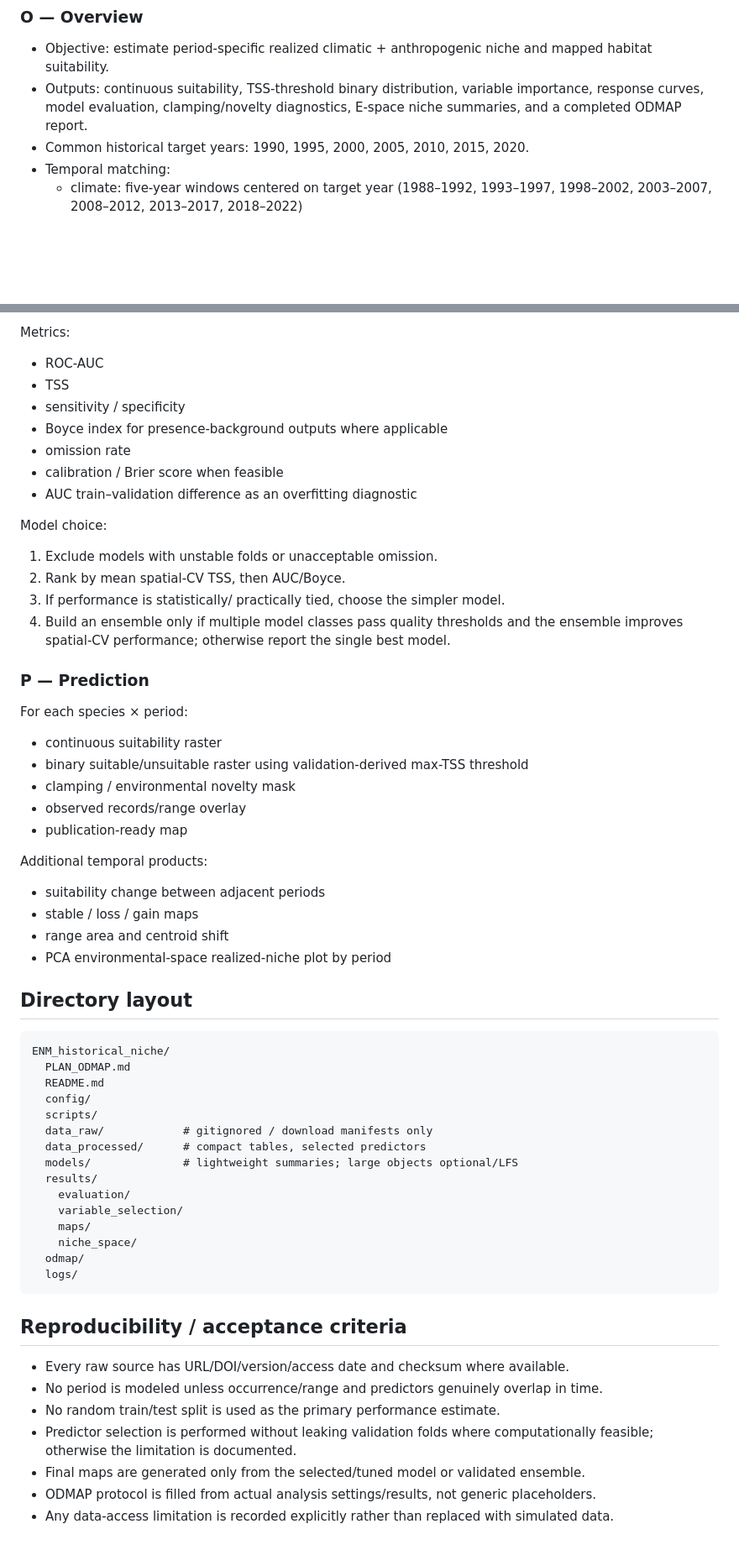
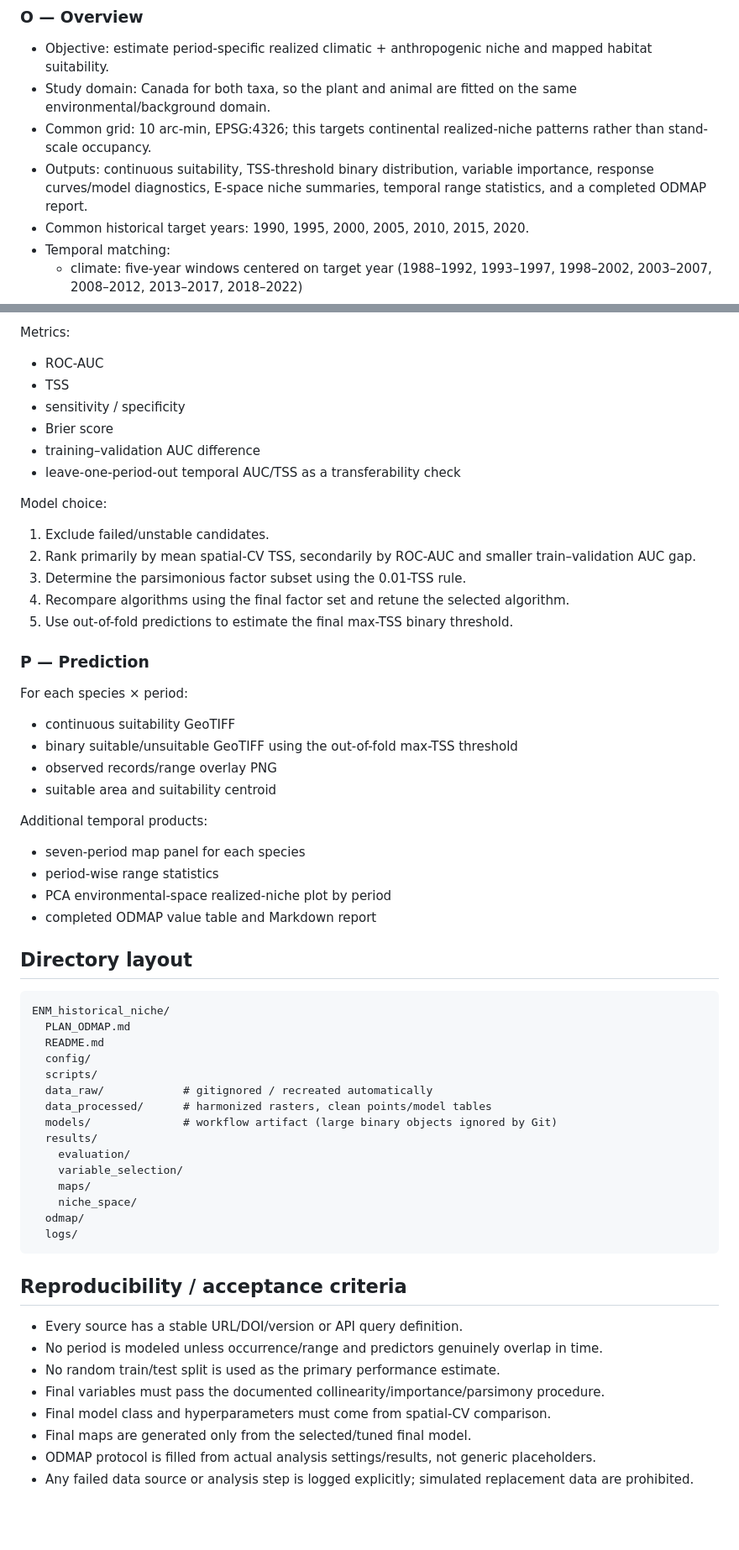
Before and after one commit to Factor-BEF/ENM-TEST, a Markdown page: ENM_historical_niche/PLAN_ODMAP.md, 2 parts joined by grey strips. Shown at 84% size. GitHub-like rendering; blank space fills up the shorter version.

````diff
--- a/ENM_historical_niche/PLAN_ODMAP.md
+++ b/ENM_historical_niche/PLAN_ODMAP.md
@@ -13,7 +13,9 @@ This project follows the repository `ODMAP/` checklist and is organized as Overv
 
 ### O — Overview
 - Objective: estimate period-specific realized climatic + anthropogenic niche and mapped habitat suitability.
-- Outputs: continuous suitability, TSS-threshold binary distribution, variable importance, response curves, model evaluation, clamping/novelty diagnostics, E-space niche summaries, and a completed ODMAP report.
+- Study domain: Canada for both taxa, so the plant and animal are fitted on the same environmental/background domain.
+- Common grid: 10 arc-min, EPSG:4326; this targets continental realized-niche patterns rather than stand-scale occupancy.
+- Outputs: continuous suitability, TSS-threshold binary distribution, variable importance, response curves/model diagnostics, E-space niche summaries, temporal range statistics, and a completed ODMAP report.
 - Common historical target years: 1990, 1995, 2000, 2005, 2010, 2015, 2020.
 - Temporal matching:
   - climate: five-year windows centered on target year (1988–1992, 1993–1997, 1998–2002, 2003–2007, 2008–2012, 2013–2017, 2018–2022)
@@ -83,30 +89,29 @@ Metrics:
 - ROC-AUC
 - TSS
 - sensitivity / specificity
-- Boyce index for presence-background outputs where applicable
-- omission rate
-- calibration / Brier score when feasible
-- AUC train–validation difference as an overfitting diagnostic
+- Brier score
+- training–validation AUC difference
+- leave-one-period-out temporal AUC/TSS as a transferability check
 
 Model choice:
-1. Exclude models with unstable folds or unacceptable omission.
-2. Rank by mean spatial-CV TSS, then AUC/Boyce.
-3. If performance is statistically/ practically tied, choose the simpler model.
-4. Build an ensemble only if multiple model classes pass quality thresholds and the ensemble improves spatial-CV performance; otherwise report the single best model.
+1. Exclude failed/unstable candidates.
+2. Rank primarily by mean spatial-CV TSS, secondarily by ROC-AUC and smaller train–validation AUC gap.
+3. Determine the parsimonious factor subset using the 0.01-TSS rule.
+4. Recompare algorithms using the final factor set and retune the selected algorithm.
+5. Use out-of-fold predictions to estimate the final max-TSS binary threshold.
 
 ### P — Prediction
 For each species × period:
-- continuous suitability raster
-- binary suitable/unsuitable raster using validation-derived max-TSS threshold
-- clamping / environmental novelty mask
-- observed records/range overlay
-- publication-ready map
+- continuous suitability GeoTIFF
+- binary suitable/unsuitable GeoTIFF using the out-of-fold max-TSS threshold
+- observed records/range overlay PNG
+- suitable area and suitability centroid
 
 Additional temporal products:
-- suitability change between adjacent periods
-- stable / loss / gain maps
-- range area and centroid shift
+- seven-period map panel for each species
+- period-wise range statistics
 - PCA environmental-space realized-niche plot by period
+- completed ODMAP value table and Markdown report
 
 ## Directory layout
 ```
@@ -115,9 +120,9 @@ ENM_historical_niche/
   README.md
   config/
   scripts/
-  data_raw/            # gitignored / download manifests only
-  data_processed/      # compact tables, selected predictors
-  models/              # lightweight summaries; large objects optional/LFS
+  data_raw/            # gitignored / recreated automatically
+  data_processed/      # harmonized rasters, clean points/model tables
+  models/              # workflow artifact (large binary objects ignored by Git)
   results/
     evaluation/
     variable_selection/
@@ -128,10 +133,11 @@ ENM_historical_niche/
 ```
 
 ## Reproducibility / acceptance criteria
-- Every raw source has URL/DOI/version/access date and checksum where available.
+- Every source has a stable URL/DOI/version or API query definition.
 - No period is modeled unless occurrence/range and predictors genuinely overlap in time.
 - No random train/test split is used as the primary performance estimate.
-- Predictor selection is performed without leaking validation folds where computationally feasible; otherwise the limitation is documented.
-- Final maps are generated only from the selected/tuned model or validated ensemble.
+- Final variables must pass the documented collinearity/importance/parsimony procedure.
+- Final model class and hyperparameters must come from spatial-CV comparison.
+- Final maps are generated only from the selected/tuned final model.
 - ODMAP protocol is filled from actual analysis settings/results, not generic placeholders.
-- Any data-access limitation is recorded explicitly rather than replaced with simulated data.
+- Any failed data source or analysis step is logged explicitly; simulated replacement data are prohibited.
````
Also changed, not shown: other parts of ENM_historical_niche/PLAN_ODMAP.md (+29 -25 lines).
